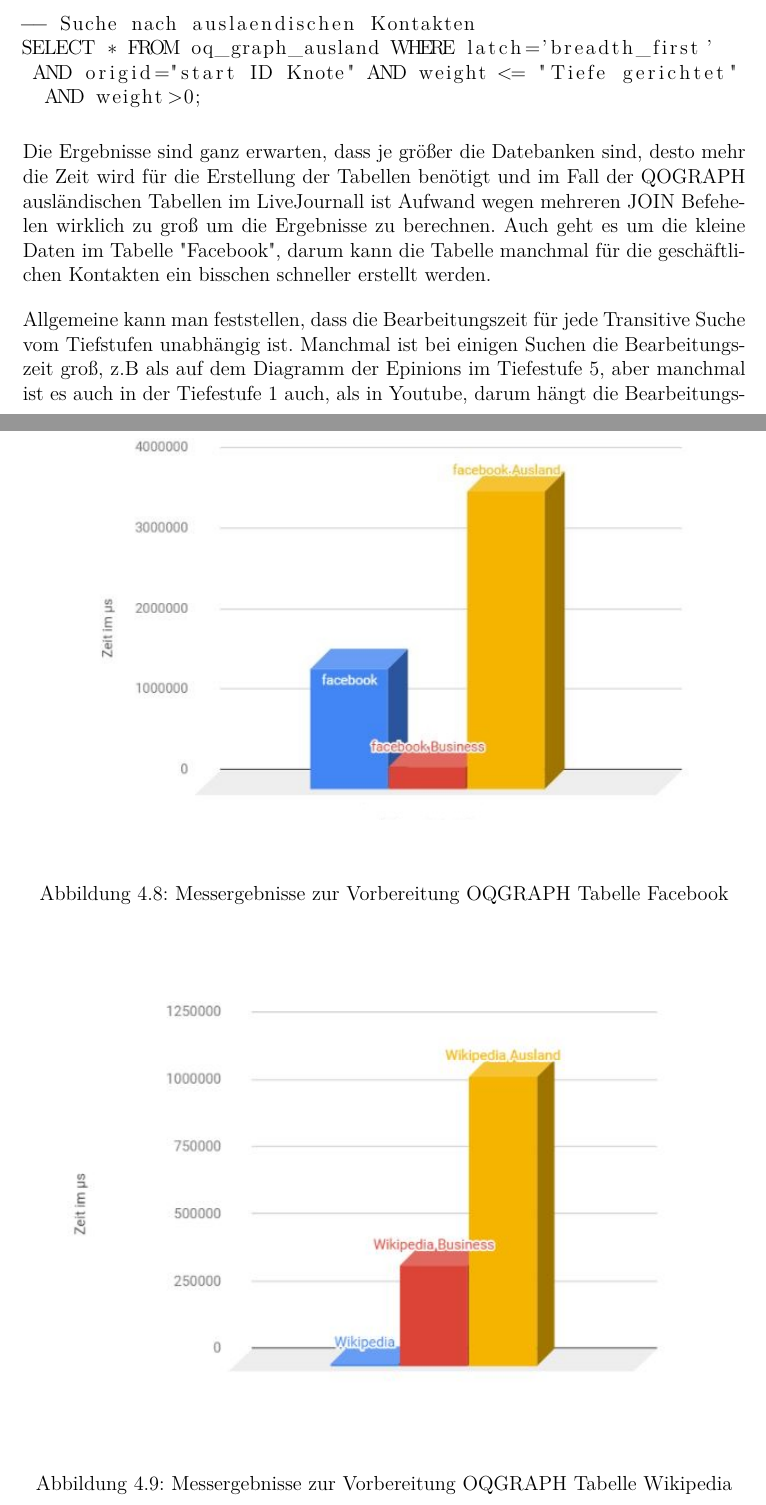
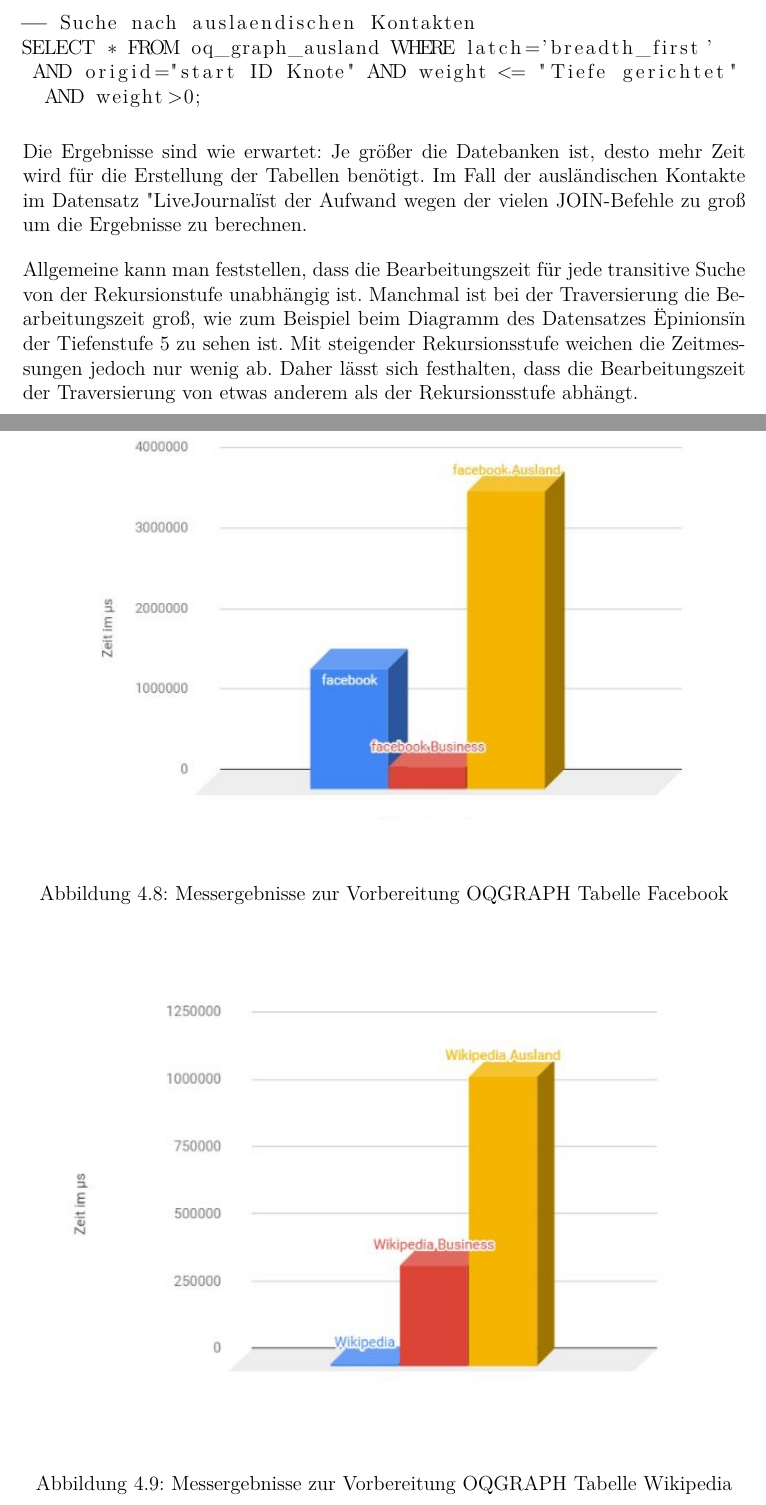
Before and after one commit to Transzendental/graphDB, a LaTeX document (report/document.tex, which reads report/4.1.1.tex): two parts of pages 38 and 39 of 57, joined at a grey line, cut so that both start at the same text. Compiled offline with pdfLaTeX; a LaTeX package or settings file that is missing is left out.

Commit message:
Korrektur Kapitel 4

```diff
--- a/report/4.1.1.tex
+++ b/report/4.1.1.tex
@@ -238,9 +235,7 @@
 	\label{fig:LiJouvor}
 \end{figure}
 
-Die Ergebnisse sind ganz erwarten, dass je größer die Datebanken sind, desto mehr die Zeit wird für die Erstellung der Tabellen benötigt und im Fall der QOGRAPH ausländischen Tabellen im LiveJournall ist Aufwand wegen mehreren JOIN Befehelen wirklich zu groß um die Ergebnisse zu berechnen.
-Auch geht es um die kleine Daten im Tabelle "Facebook", darum kann die Tabelle manchmal  für die geschäftlichen Kontakten ein bisschen schneller erstellt werden.
-
+Die Ergebnisse sind wie erwartet: Je größer die Datebanken ist, desto mehr Zeit wird für die Erstellung der Tabellen benötigt. Im Fall der ausländischen Kontakte im Datensatz "LiveJournal" ist der Aufwand wegen der vielen JOIN-Befehle zu groß um die Ergebnisse zu berechnen.
 
 \begin{figure}
 	\centering
@@ -277,7 +272,7 @@
 	\label{fig:LiJou}
 \end{figure}
 
-Allgemeine kann man feststellen, dass die Bearbeitungszeit für jede Transitive Suche vom Tiefstufen unabhängig ist. Manchmal ist bei einigen Suchen die Bearbeitungszeit groß,  z.B als auf dem Diagramm der Epinions im Tiefestufe 5, aber manchmal ist es auch in der Tiefestufe 1 auch, als in Youtube, darum hängt die Bearbeitungszeit von etwas Anderes als Tiefstufen ab. Und trotz vielen Zahlen der Knoten im Livejournal bleibt diese Tendenz fast gleich.
+Allgemeine kann man feststellen, dass die Bearbeitungszeit für jede transitive Suche von der Rekursionstufe unabhängig ist. Manchmal ist bei der Traversierung die Bearbeitungszeit groß,  wie zum Beispiel beim Diagramm des Datensatzes "Epinions" in der Tiefenstufe 5 zu sehen ist. Mit steigender Rekursionsstufe weichen die Zeitmessungen jedoch nur wenig ab. Daher lässt sich festhalten, dass die Bearbeitungszeit der Traversierung von etwas anderem als der Rekursionsstufe abhängt.
 
 \subsection{Fazit}
 Ebenso wie bei der OLTP Anwendung erfordert der begrenzte Funktionsumfang von OQGRAPH ein Ausweichen auf relationales SQL. Lediglich bei der Traversierung von Knoten kamen Funktionalitäten von OQGRAPH zum Einsatz, allerdings musste auch hier mit Workarounds gearbeitet werden um die Limitierung der homogenen Kanten zu umgehen. Die Performance selbst kann dabei mit konkurrierenden Graphdatenbanken mithalten. Positiv bemerkbar hat sich das koexistierende relationale Datenmodel hingegen bei der Aggregation gemacht, hier kamen die Vorteile von SQL zum Einsatz.
```
Also changed, not shown: report/4.1.1.tex (7 more changed lines).
